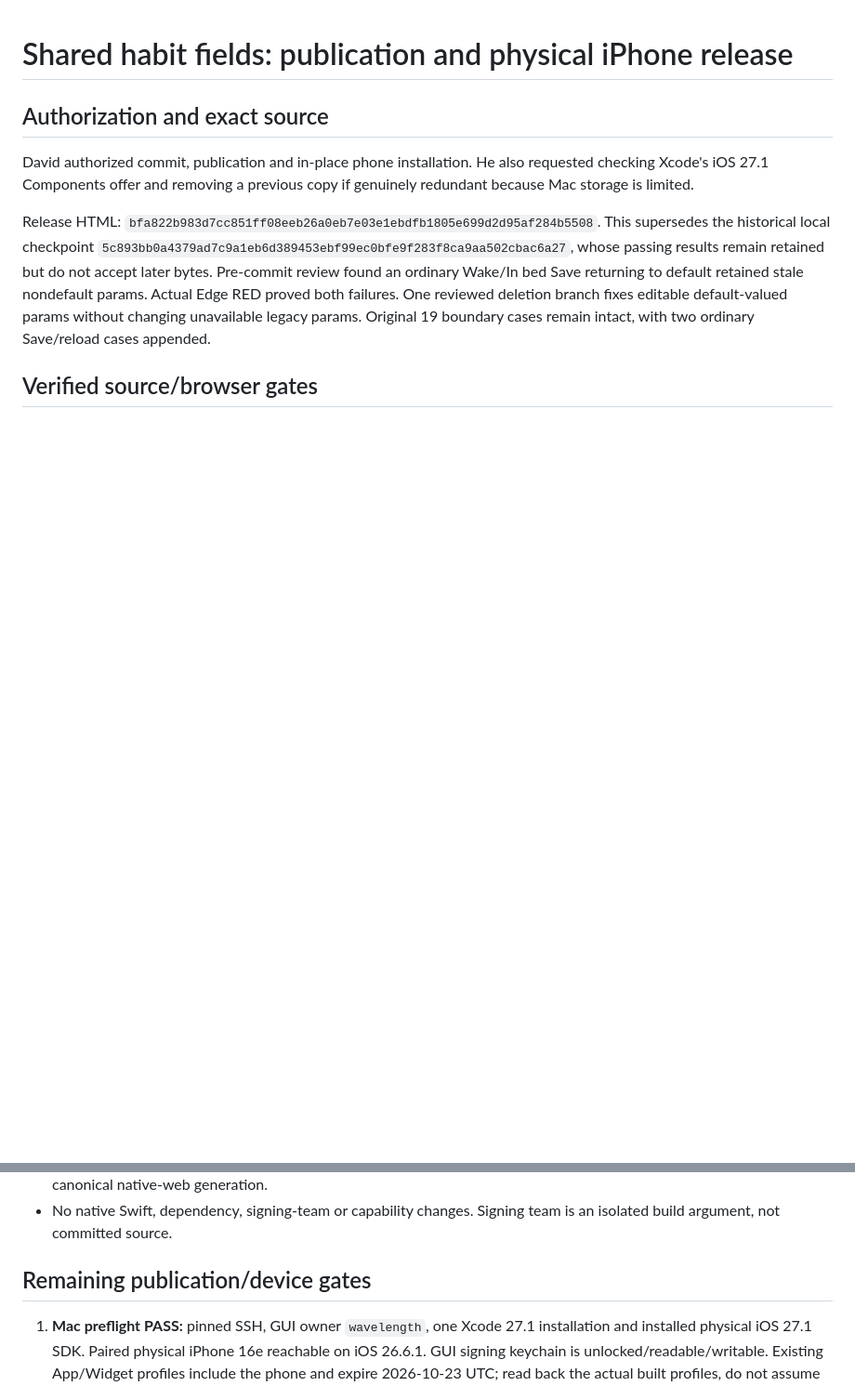
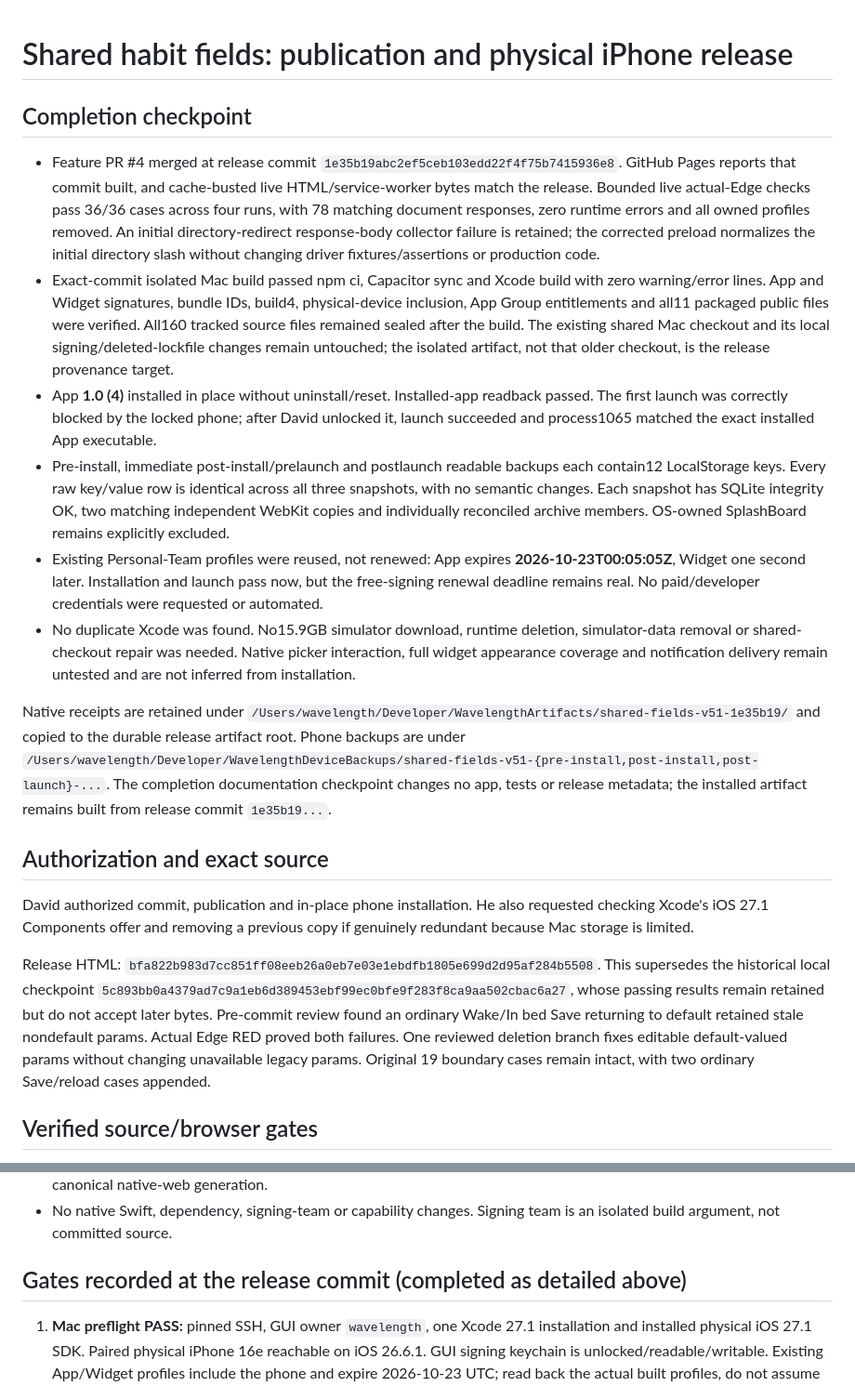
Before and after one commit to bocametrics/wavelength-mobile, a Markdown page: .hermes/plans/2026-10-20-shared-fields-release.md, 2 parts joined by grey strips. Shown at 93% size. Rendered like a GitHub page; blank space fills up the shorter version.

```diff
--- a/.hermes/plans/2026-10-20-shared-fields-release.md
+++ b/.hermes/plans/2026-10-20-shared-fields-release.md
@@ -1,4 +1,15 @@
 # Shared habit fields: publication and physical iPhone release
+
+## Completion checkpoint
+
+- Feature PR #4 merged at release commit `1e35b19abc2ef5ceb103edd22f4f75b7415936e8`. GitHub Pages reports that commit built, and cache-busted live HTML/service-worker bytes match the release. Bounded live actual-Edge checks pass 36/36 cases across four runs, with 78 matching document responses, zero runtime errors and all owned profiles removed. An initial directory-redirect response-body collector failure is retained; the corrected preload normalizes the initial directory slash without changing driver fixtures/assertions or production code.
+- Exact-commit isolated Mac build passed npm ci, Capacitor sync and Xcode build with zero warning/error lines. App and Widget signatures, bundle IDs, build4, physical-device inclusion, App Group entitlements and all11 packaged public files were verified. All160 tracked source files remained sealed after the build. The existing shared Mac checkout and its local signing/deleted-lockfile changes remain untouched; the isolated artifact, not that older checkout, is the release provenance target.
+- App **1.0 (4)** installed in place without uninstall/reset. Installed-app readback passed. The first launch was correctly blocked by the locked phone; after David unlocked it, launch succeeded and process1065 matched the exact installed App executable.
+- Pre-install, immediate post-install/prelaunch and postlaunch readable backups each contain12 LocalStorage keys. Every raw key/value row is identical across all three snapshots, with no semantic changes. Each snapshot has SQLite integrity OK, two matching independent WebKit copies and individually reconciled archive members. OS-owned SplashBoard remains explicitly excluded.
+- Existing Personal-Team profiles were reused, not renewed: App expires **2026-10-23T00:05:05Z**, Widget one second later. Installation and launch pass now, but the free-signing renewal deadline remains real. No paid/developer credentials were requested or automated.
+- No duplicate Xcode was found. No15.9GB simulator download, runtime deletion, simulator-data removal or shared-checkout repair was needed. Native picker interaction, full widget appearance coverage and notification delivery remain untested and are not inferred from installation.
+
+Native receipts are retained under `/Users/wavelength/Developer/WavelengthArtifacts/shared-fields-v51-1e35b19/` and copied to the durable release artifact root. Phone backups are under `/Users/wavelength/Developer/WavelengthDeviceBackups/shared-fields-v51-{pre-install,post-install,post-launch}-...`. The completion documentation checkpoint changes no app, tests or release metadata; the installed artifact remains built from release commit `1e35b19...`.
 
 ## Authorization and exact source
 
@@ -21,7 +32,7 @@ Release HTML: `bfa822b983d7cc851ff08eeb26a0eb7e03e1ebdfb1805e699d2d95af284b5508`
 - Current-release shell assertions separately observed RED for cache and build, then GREEN after metadata updates and canonical native-web generation.
 - No native Swift, dependency, signing-team or capability changes. Signing team is an isolated build argument, not committed source.
 
-## Remaining publication/device gates
+## Gates recorded at the release commit (completed as detailed above)
 
 1. **Mac preflight PASS:** pinned SSH, GUI owner `wavelength`, one Xcode 27.1 installation and installed physical iOS 27.1 SDK. Paired physical iPhone 16e reachable on iOS 26.6.1. GUI signing keychain is unlocked/readable/writable. Existing App/Widget profiles include the phone and expire 2026-10-23 UTC; read back the actual built profiles, do not assume renewal. Approximately 17 GiB free at preflight. Shared Mac checkout is preserved at its existing older commit with signing and deleted Package.resolved deltas; no repair, sync or reset of that checkout.
 2. **Commit/publication OPEN:** stage only owned reviewed files, seal exact index, commit/push release branch, verify PR merge and Pages deployment commit, compare live HTML/SW bytes and exercise bounded real-browser flows. No publication claim from a push alone.
```
Also changed, not shown: README.md (+2 -0 lines).
